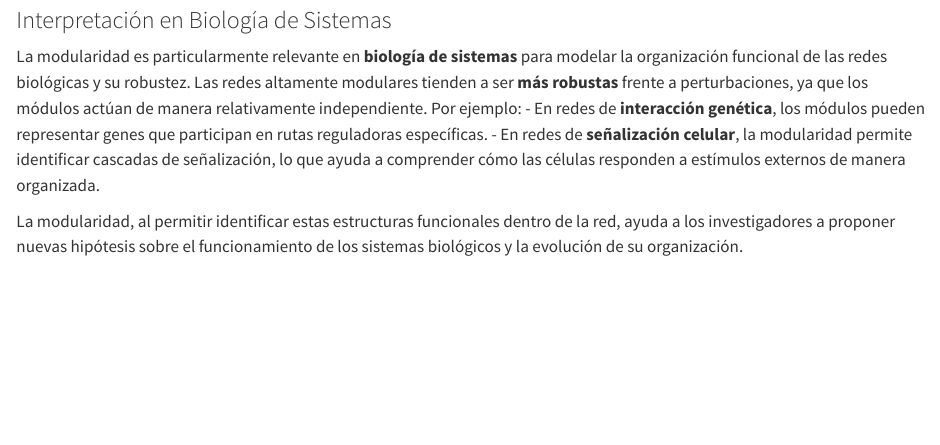
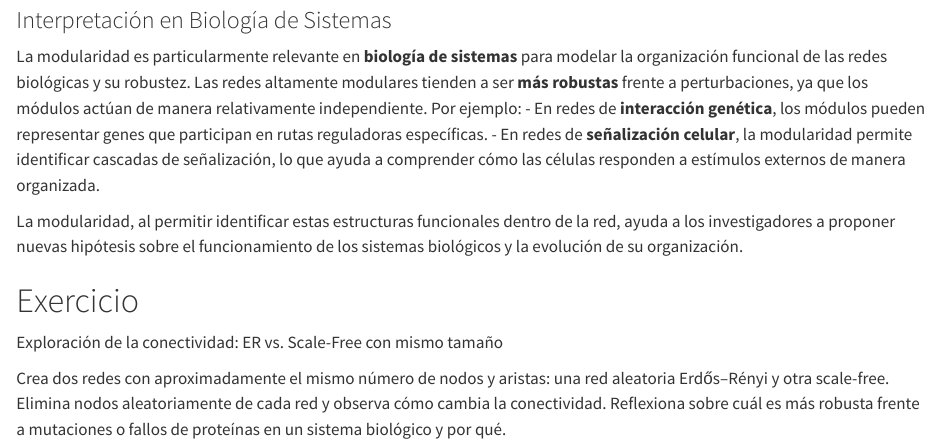
Before and after one commit to jimrperkins/BS, a Quarto document (analisis_topo_1.qmd): the page in a window 1100 px wide, from 6710 px down. Rendered offline with R 4.5, knitr and Pandoc in place of Quarto, with nearby package versions; long lines of code are wrapped.

Commit message:
add exercise for topo analysis

```diff
--- a/_quarto.yml
+++ b/_quarto.yml
@@ -4,7 +4,7 @@
   render:
     - index.qmd
     - minimal_analysis.qmd
-    # - analisis_topo.qmd
+    - analisis_topo.qmd
     # - analisis_topo_2.qmd
     # - clustering.qmd
     # - clustering_2.qmd
@@ -20,8 +20,8 @@
         text: Home
       - href: minimal_analysis.qmd
         text: Minimal Análisis
-      # - href: analisis_topo.qmd
-      #   text: Análisis y Topología (I)
+      - href: analisis_topo.qmd
+        text: Análisis y Topología (I)
       # - href: analisis_topo_2.qmd
       #   text: Análisis y Topología (II)
       # - href: clustering.qmd
--- a/analisis_topo_1.qmd
+++ b/analisis_topo_1.qmd
@@ -174,3 +174,10 @@
 - En redes de **señalización celular**, la modularidad permite identificar cascadas de señalización, lo que ayuda a comprender cómo las células responden a estímulos externos de manera organizada.
 
 La modularidad, al permitir identificar estas estructuras funcionales dentro de la red, ayuda a los investigadores a proponer nuevas hipótesis sobre el funcionamiento de los sistemas biológicos y la evolución de su organización.
+
+# Exercicio
+
+Exploración de la conectividad: ER vs. Scale-Free con mismo tamaño
+
+Crea dos redes con aproximadamente el mismo número de nodos y aristas: una red aleatoria Erdős–Rényi y otra scale-free.
+Elimina nodos aleatoriamente de cada red y observa cómo cambia la conectividad. Reflexiona sobre cuál es más robusta frente a mutaciones o fallos de proteínas en un sistema biológico y por qué.
```
Also changed, not shown: docs/search.json, 30 other files.
